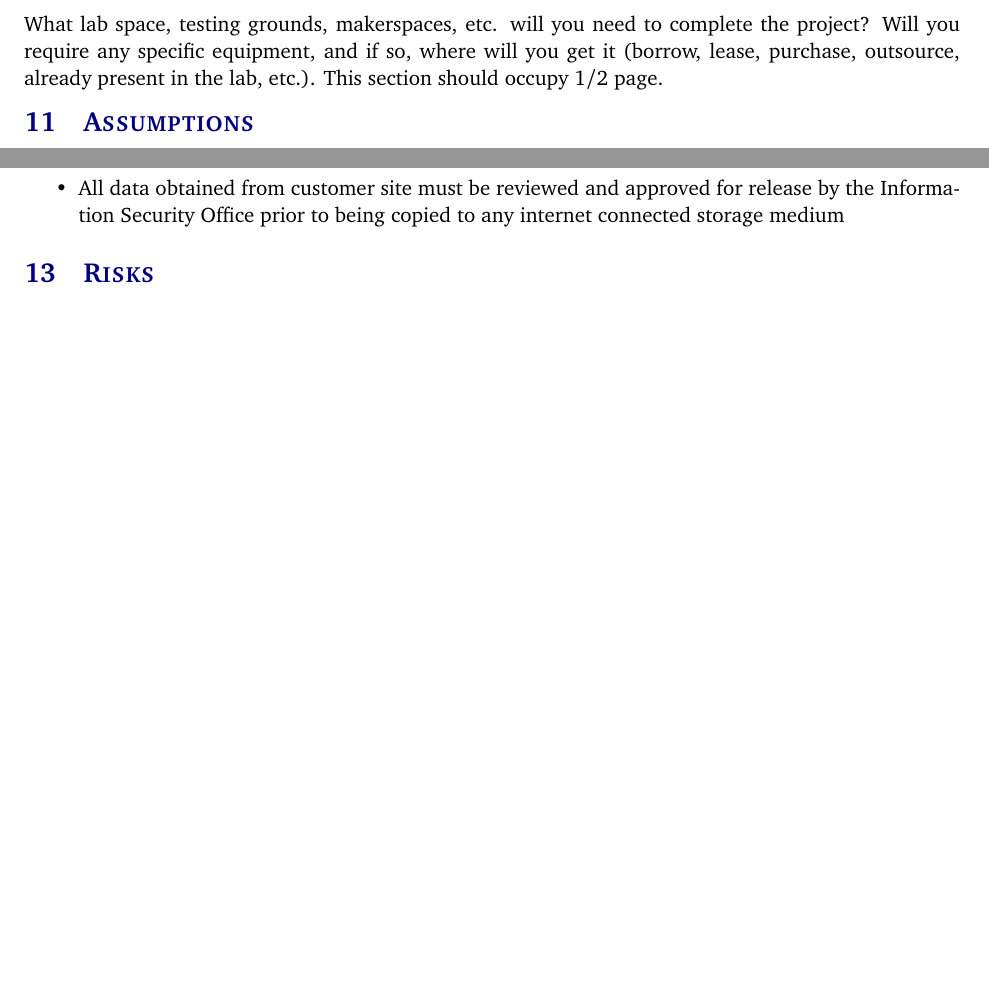
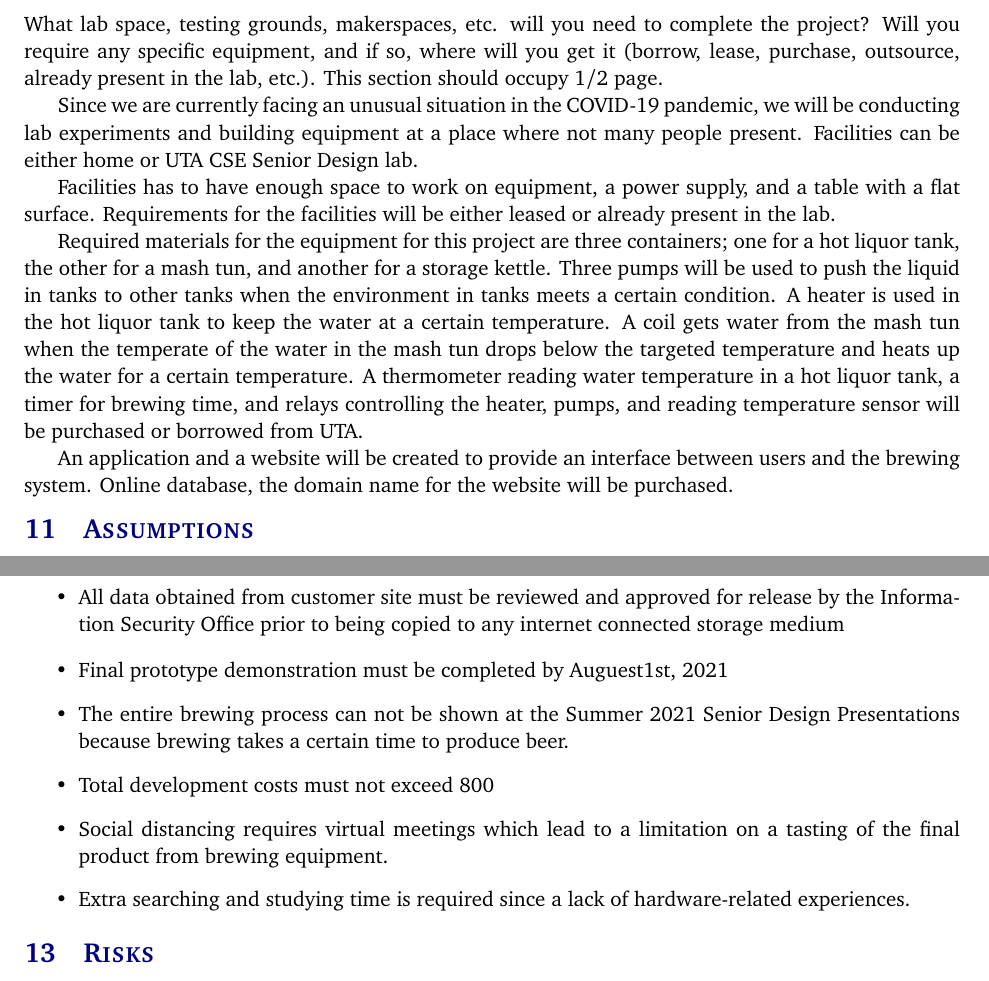
Before and after one commit to juyoungjung0326/SD1_project_charter, a LaTeX document (project_charter.tex, which reads tex/constraints.tex, tex/facilities_equipment.tex): two parts of pages 10 and 11 of 15, joined at a grey line, cut so that both start at the same text, the shorter picture padded with empty space. Compiled offline with pdfLaTeX.

Commit message:
constrains facilities_equipment are edited

```diff
--- a/tex/constraints.tex
+++ b/tex/constraints.tex
@@ -13,3 +13,11 @@ The following list contains key constraints related to the implementation and te
   \item Total development costs must not exceed \$800
   \item All data obtained from customer site must be reviewed and approved for release by the Information Security Office prior to being copied to any internet connected storage medium
 \end{itemize}
+
+\begin{itemize}
+  \item Final prototype demonstration must be completed by Auguest1st, 2021
+  \item The entire brewing process can not be shown at the Summer 2021 Senior Design Presentations because brewing takes a certain time to produce beer.
+  \item Total development costs must not exceed $800
+  \item Social distancing requires virtual meetings which lead to a limitation on a tasting of the final product from brewing equipment.
+  \item Extra searching and studying time is required since a lack of hardware-related experiences.
+\end{itemize}
--- a/tex/facilities_equipment.tex
+++ b/tex/facilities_equipment.tex
@@ -1 +1,9 @@
 What lab space, testing grounds, makerspaces, etc. will you need to complete the project? Will you require any specific equipment, and if so, where will you get it (borrow, lease, purchase, outsource, already present in the lab, etc.). This section should occupy 1/2 page.
+
+Since we are currently facing an unusual situation in the COVID-19 pandemic, we will be conducting lab experiments and building equipment at a place where not many people present. Facilities can be either home or UTA CSE Senior Design lab.
+
+Facilities has to have enough space to work on equipment, a power supply, and a table with a flat surface. Requirements for the facilities will be either leased or already present in the lab.
+
+Required materials for the equipment for this project are three containers; one for a hot liquor tank, the other for a mash tun, and another for a storage kettle. Three pumps will be used to push the liquid in tanks to other tanks when the environment in tanks meets a certain condition. A heater is used in the hot liquor tank to keep the water at a certain temperature. A coil gets water from the mash tun when the temperate of the water in the mash tun drops below the targeted temperature and heats up the water for a certain temperature. A thermometer reading water temperature in a hot liquor tank, a timer for brewing time, and relays controlling the heater, pumps, and reading temperature sensor will be purchased or borrowed from UTA.
+
+An application and a website will be created to provide an interface between users and the brewing system. Online database, the domain name for the website will be purchased.
```
